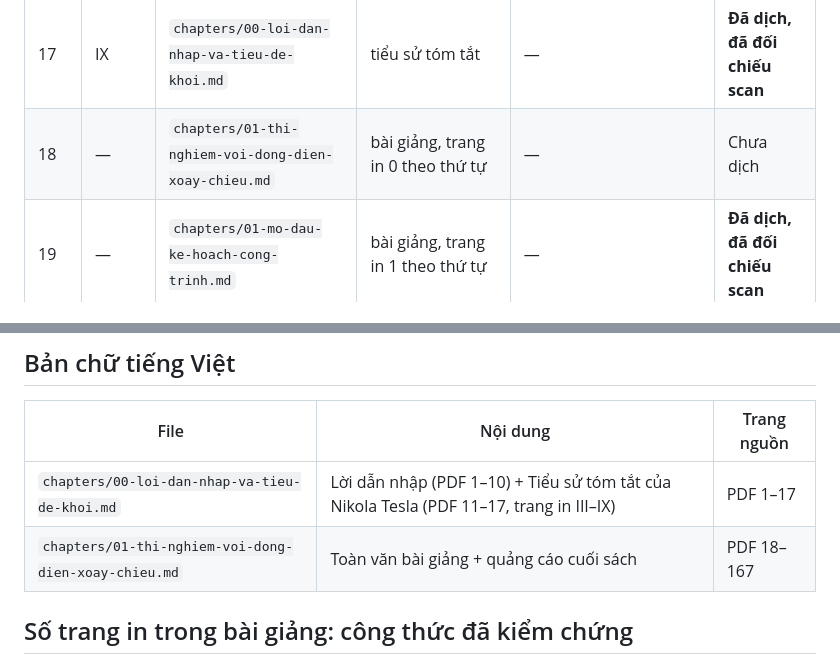
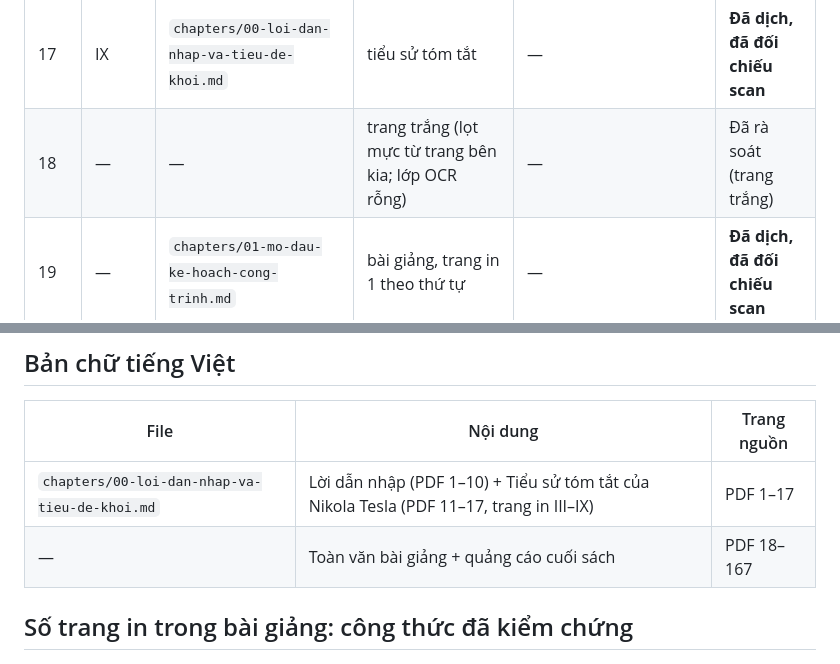
Before and after one commit to chicuong2k3/LatexBlog, a Markdown page: books/tesla-alternate-currents-1892/TRANSLATION_LEDGER.md, 2 parts joined by grey strips. Drawn GitHub-style.

```diff
--- a/books/tesla-alternate-currents-1892/TRANSLATION_LEDGER.md
+++ b/books/tesla-alternate-currents-1892/TRANSLATION_LEDGER.md
@@ -28,7 +28,7 @@ số dùng cho `pdftoppm -f N`. Cột **Trang in** là số trang in trên bản
 | 15 | VII | `chapters/00-loi-dan-nhap-va-tieu-de-khoi.md` | tiểu sử tóm tắt | — | **Đã dịch, đã đối chiếu scan** |
 | 16 | VIII | `chapters/00-loi-dan-nhap-va-tieu-de-khoi.md` | tiểu sử tóm tắt | — | **Đã dịch, đã đối chiếu scan** |
 | 17 | IX | `chapters/00-loi-dan-nhap-va-tieu-de-khoi.md` | tiểu sử tóm tắt | — | **Đã dịch, đã đối chiếu scan** |
-| 18 | — | `chapters/01-thi-nghiem-voi-dong-dien-xoay-chieu.md` | bài giảng, trang in 0 theo thứ tự | — | Chưa dịch |
+| 18 | — | — | trang trắng (lọt mực từ trang bên kia; lớp OCR rỗng) | — | Đã rà soát (trang trắng) |
 | 19 | — | `chapters/01-mo-dau-ke-hoach-cong-trinh.md`| bài giảng, trang in 1 theo thứ tự | — |**Đã dịch, đã đối chiếu scan**|
 | 20 | 2 | `chapters/01-mo-dau-ke-hoach-cong-trinh.md`| bài giảng, trang in 2 theo thứ tự | — |**Đã dịch, đã đối chiếu scan**|
 | 21 | 3 | `chapters/01-mo-dau-ke-hoach-cong-trinh.md`| bài giảng, trang in 3 theo thứ tự | — |**Đã dịch, đã đối chiếu scan**|
@@ -192,7 +192,7 @@ số dùng cho `pdftoppm -f N`. Cột **Trang in** là số trang in trên bản
 | File | Nội dung | Trang nguồn |
 |---|---|---|
 | `chapters/00-loi-dan-nhap-va-tieu-de-khoi.md` | Lời dẫn nhập (PDF 1–10) + Tiểu sử tóm tắt của Nikola Tesla (PDF 11–17, trang in III–IX) | PDF 1–17 |
-| `chapters/01-thi-nghiem-voi-dong-dien-xoay-chieu.md` | Toàn văn bài giảng + quảng cáo cuối sách | PDF 18–167 |
+| — | Toàn văn bài giảng + quảng cáo cuối sách | PDF 18–167 |
 
 ## Số trang in trong bài giảng: công thức đã kiểm chứng
 
```
Also changed, not shown: other parts of books/tesla-alternate-currents-1892/TRANSLATION_LEDGER.md (+106 -106 lines).
